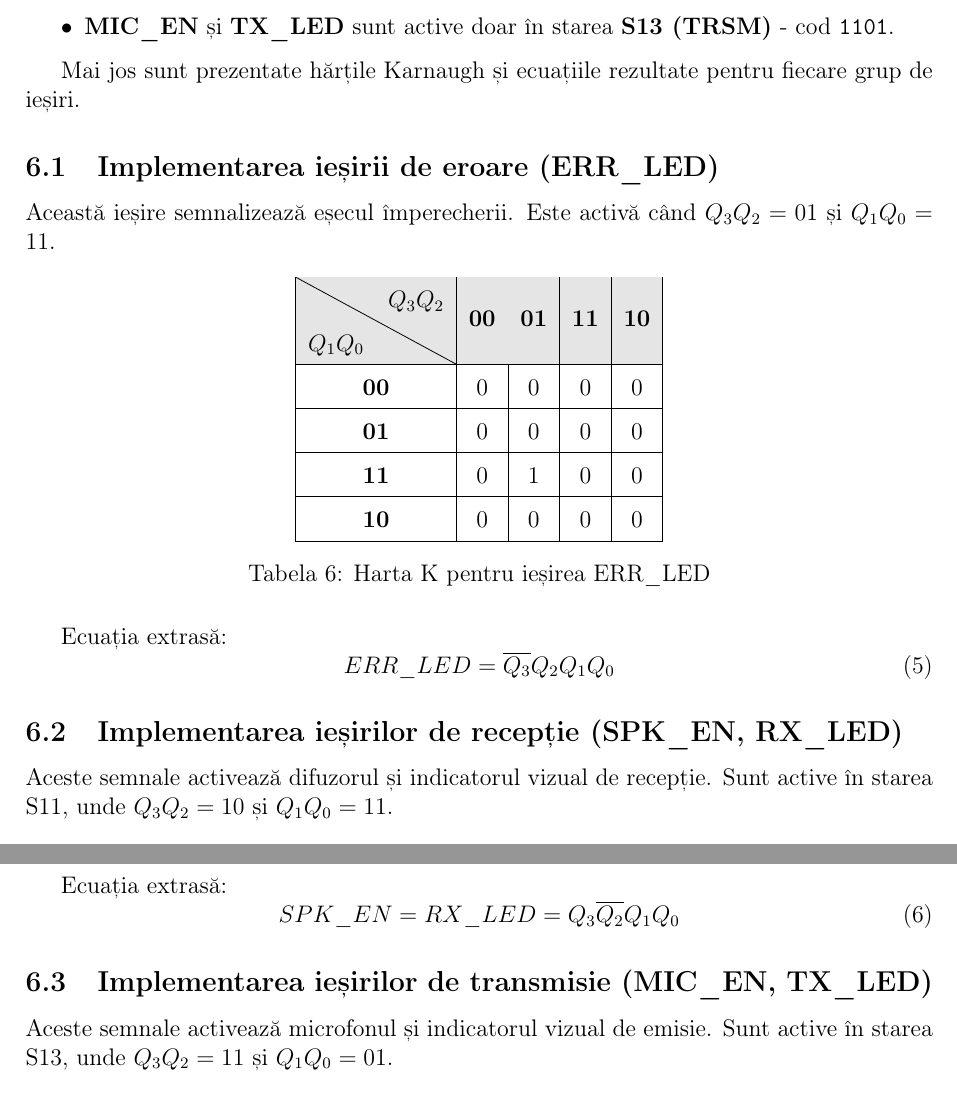
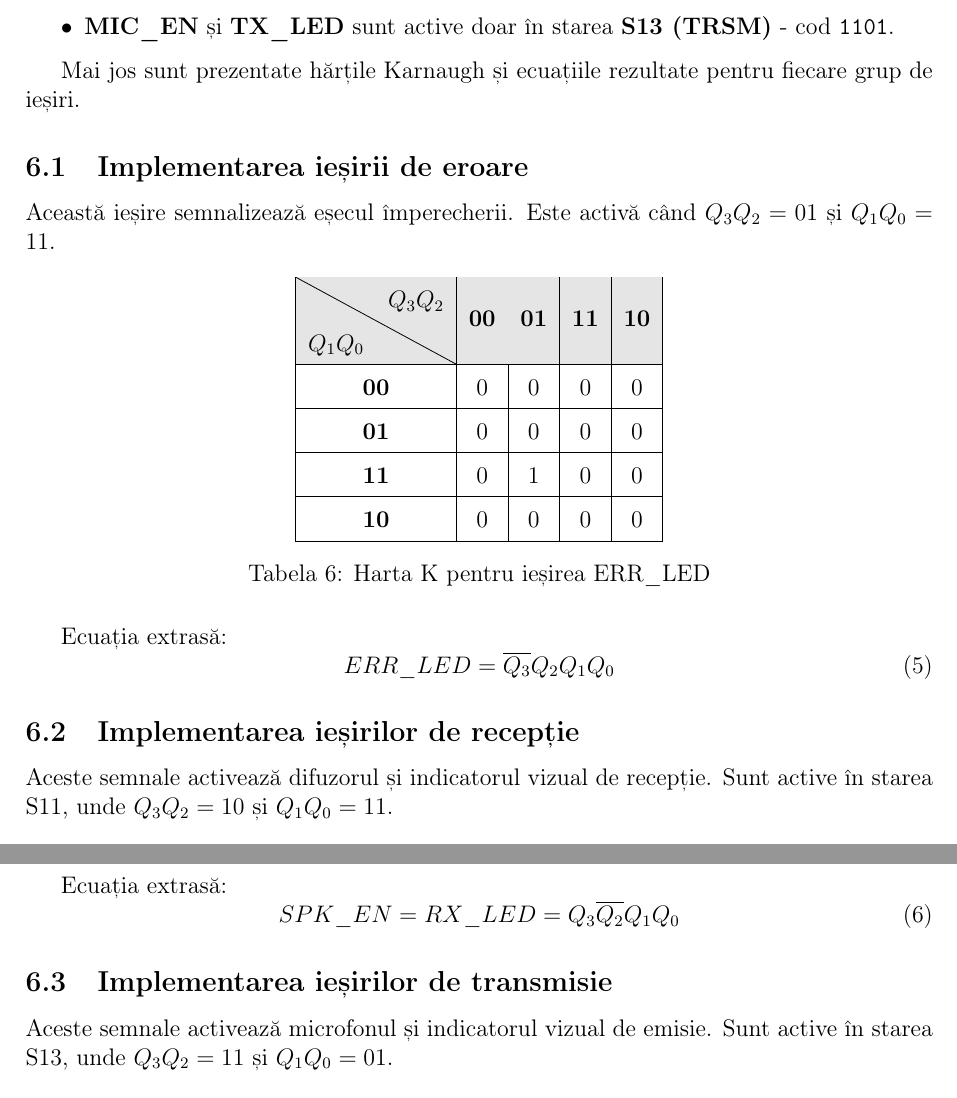
Before and after one commit to ericsandu/WalkieTalkiePL, a LaTeX document (main.tex, which reads outputs.tex): two parts of pages 14 and 15 of 15, joined at a grey line, cut so that both start at the same text. Compiled offline with pdfLaTeX.

Commit message:
tidy up output sections

```diff
--- a/outputs.tex
+++ b/outputs.tex
@@ -9,7 +9,7 @@ Conform organigramei și tabelelor de stare, avem următoarele asocieri:
 
 Mai jos sunt prezentate hărțile Karnaugh și ecuațiile rezultate pentru fiecare grup de ieșiri.
 
-\subsection{Implementarea ieșirii de eroare (ERR\_LED)}
+\subsection{Implementarea ieșirii de eroare}
 
 Această ieșire semnalizează eșecul împerecherii. Este activă când $Q_3 Q_2 = 01$ și $Q_1 Q_0 = 11$.
 
@@ -33,7 +33,7 @@ Ecuația extrasă:
     ERR\_LED = \overline{Q_3} Q_2 Q_1 Q_0
 \end{equation}
 
-\subsection{Implementarea ieșirilor de recepție (SPK\_EN, RX\_LED)}
+\subsection{Implementarea ieșirilor de recepție}
 
 Aceste semnale activează difuzorul și indicatorul vizual de recepție. Sunt active în starea S11, unde $Q_3 Q_2 = 10$ și $Q_1 Q_0 = 11$.
 
@@ -57,7 +57,7 @@ Ecuația extrasă:
     SPK\_EN = RX\_LED = Q_3 \overline{Q_2} Q_1 Q_0
 \end{equation}
 
-\subsection{Implementarea ieșirilor de transmisie (MIC\_EN, TX\_LED)}
+\subsection{Implementarea ieșirilor de transmisie}
 
 Aceste semnale activează microfonul și indicatorul vizual de emisie. Sunt active în starea S13, unde $Q_3 Q_2 = 11$ și $Q_1 Q_0 = 01$.
 
```
